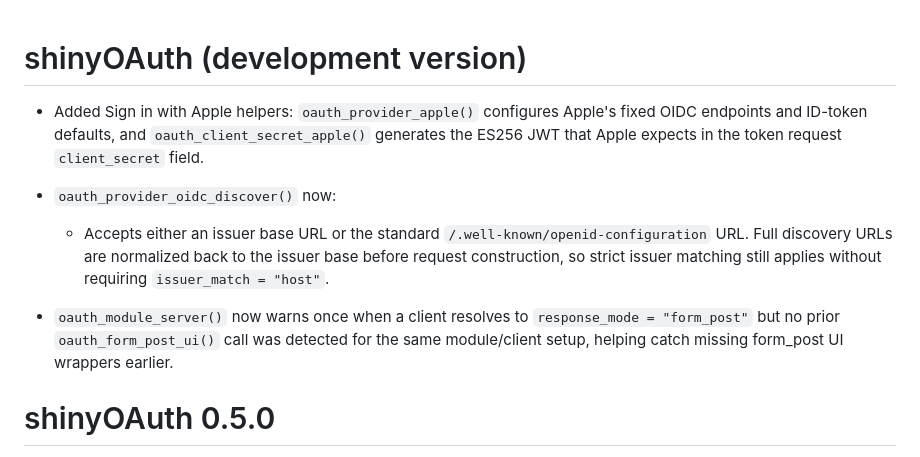
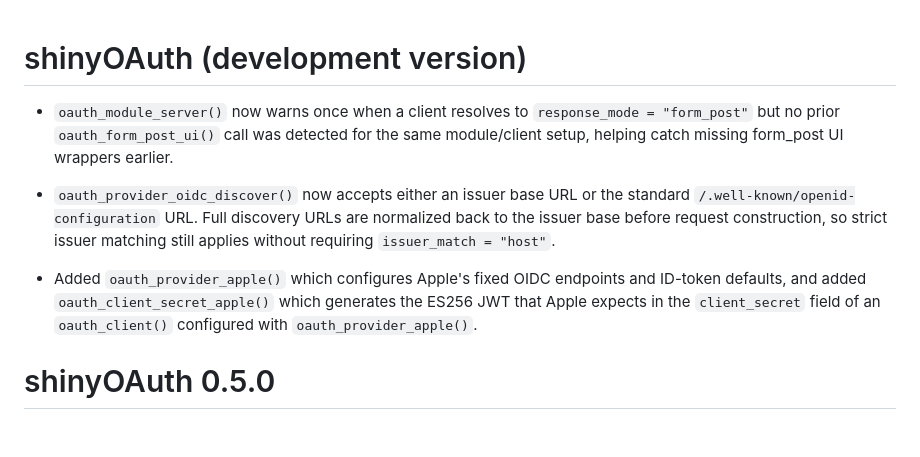
Before and after one commit to lukakoning/shinyOAuth, a Markdown page: NEWS.md, the part around the change. Rendered like a GitHub page; blank space fills up the shorter version.

```diff
--- a/NEWS.md
+++ b/NEWS.md
@@ -1,20 +1,20 @@
 # shinyOAuth (development version)
 
-* Added Sign in with Apple helpers: `oauth_provider_apple()` configures
-Apple's fixed OIDC endpoints and ID-token defaults, and
-`oauth_client_secret_apple()` generates the ES256 JWT that Apple expects in the
-token request `client_secret` field.
-
-* `oauth_provider_oidc_discover()` now:
-  - Accepts either an issuer base URL or the standard
-  `/.well-known/openid-configuration` URL. Full discovery URLs are normalized
-  back to the issuer base before request construction, so strict issuer
-  matching still applies without requiring `issuer_match = "host"`.
 * `oauth_module_server()` now warns once when a client resolves to
 `response_mode = "form_post"` but no prior `oauth_form_post_ui()` call was
 detected for the same module/client setup, helping catch missing form_post UI
 wrappers earlier.
 
+* `oauth_provider_oidc_discover()` now accepts either an issuer base URL or the
+standard `/.well-known/openid-configuration` URL. Full discovery URLs are
+normalized back to the issuer base before request construction, so strict issuer
+matching still applies without requiring `issuer_match = "host"`.
+
+* Added `oauth_provider_apple()` which configures
+Apple's fixed OIDC endpoints and ID-token defaults, and added
+`oauth_client_secret_apple()` which generates the ES256 JWT that Apple expects
+in the `client_secret` field of an `oauth_client()` configured with
+`oauth_provider_apple()`.
 
 # shinyOAuth 0.5.0
 
```
